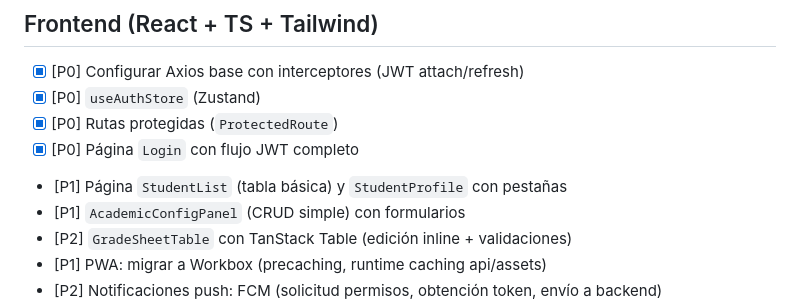
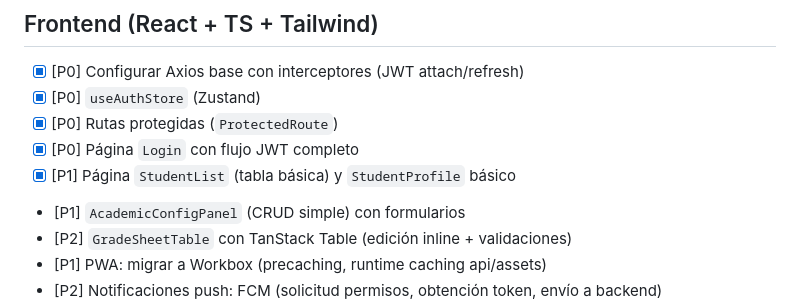
Before and after one commit to victorpuello/kampus, a Markdown page: TODO.md, the part around the change. Rendered like a GitHub page.

Commit message:
docs(todo): marca StudentList y StudentProfile básico como completados

```diff
--- a/TODO.md
+++ b/TODO.md
@@ -66,7 +66,7 @@ Prioridades: [P0] crítico/MVP, [P1] importante, [P2] siguiente iteración, [P3]
 - [x] [P0] `useAuthStore` (Zustand)
 - [x] [P0] Rutas protegidas (`ProtectedRoute`)
 - [x] [P0] Página `Login` con flujo JWT completo
-- [P1] Página `StudentList` (tabla básica) y `StudentProfile` con pestañas
+- [x] [P1] Página `StudentList` (tabla básica) y `StudentProfile` básico
 - [P1] `AcademicConfigPanel` (CRUD simple) con formularios
 - [P2] `GradeSheetTable` con TanStack Table (edición inline + validaciones)
 - [P1] PWA: migrar a Workbox (precaching, runtime caching api/assets)
```
